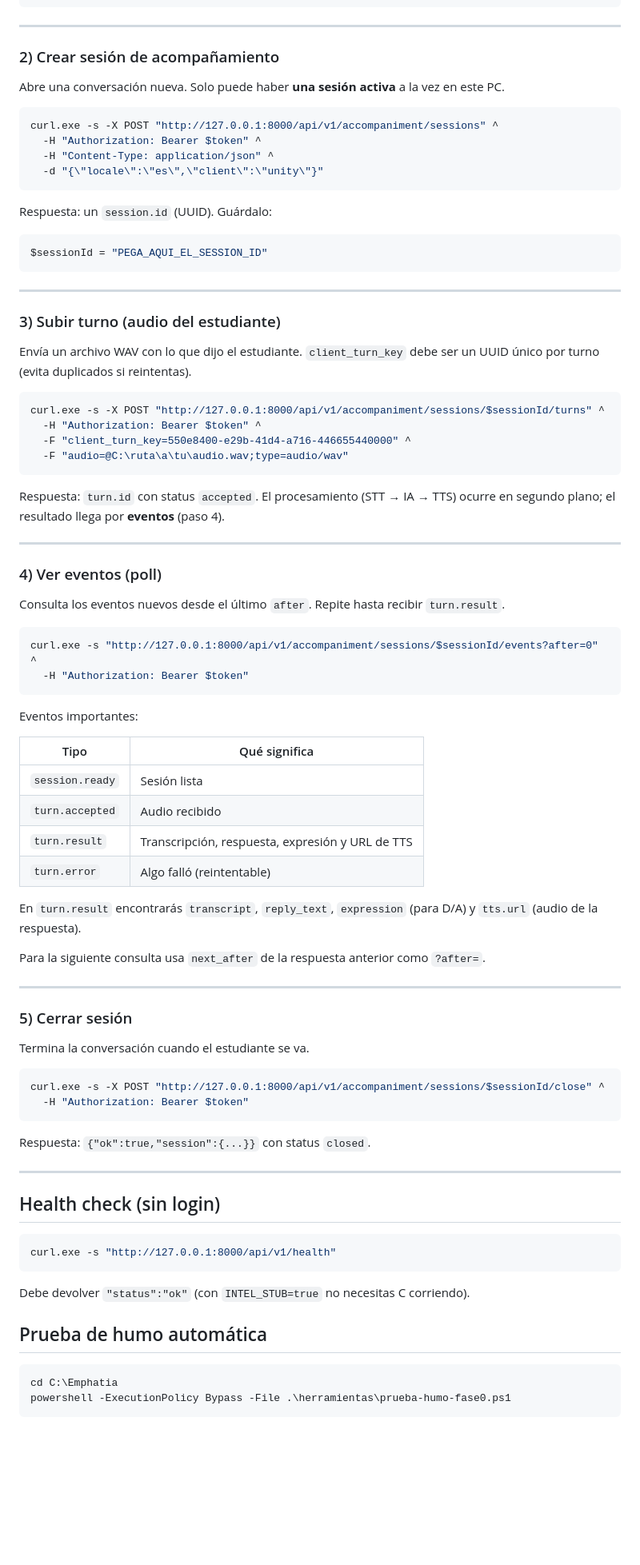
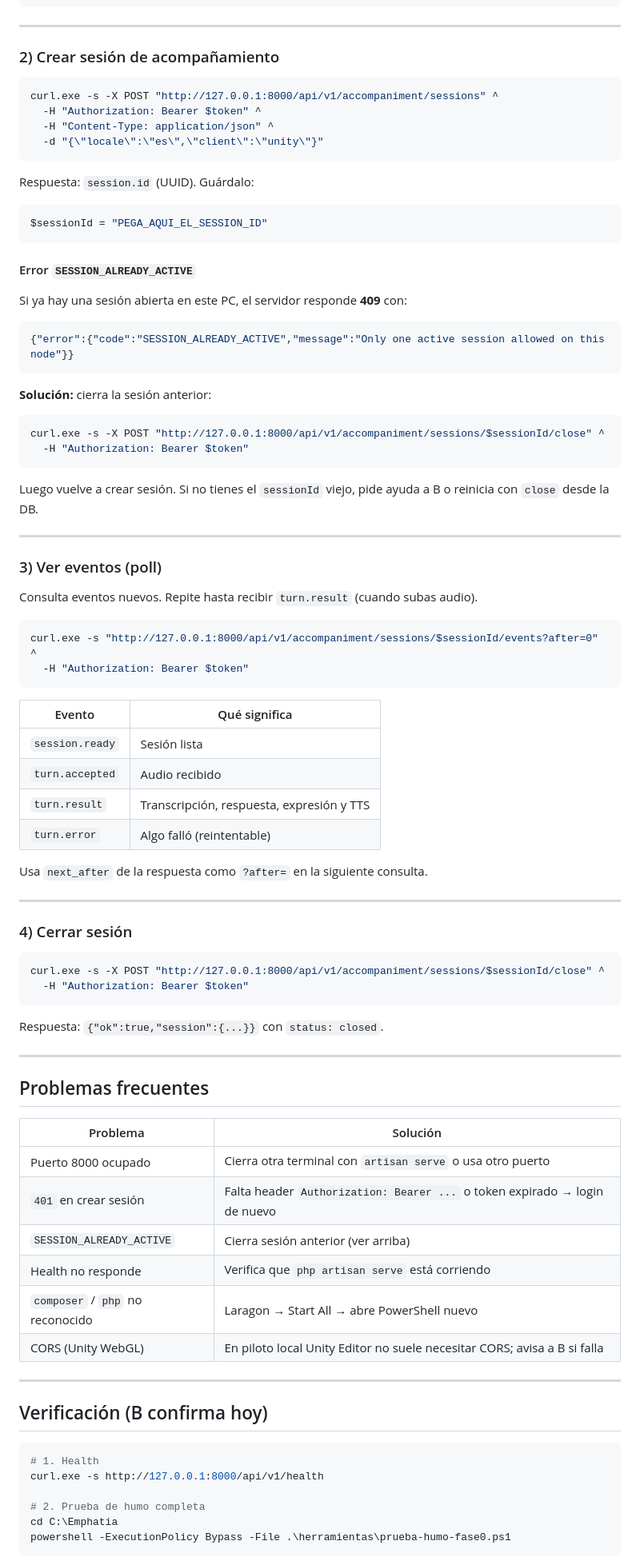
Before and after one commit to YILBER16/Emphatia, a Markdown page: backend/README.md, the part around one of its changes. Shown at 80% size. Drawn GitHub-style; blank space fills up the shorter version.

````diff
--- a/backend/README.md
+++ b/backend/README.md
@@ -53,8 +114,6 @@ $token = "PEGA_AQUI_EL_TOKEN"
 ---
 
 ### 2) Crear sesión de acompañamiento
-
-Abre una conversación nueva. Solo puede haber **una sesión activa** a la vez en este PC.
 
 ```powershell
 curl.exe -s -X POST "http://127.0.0.1:8000/api/v1/accompaniment/sessions" ^
@@ -63,77 +122,82 @@ curl.exe -s -X POST "http://127.0.0.1:8000/api/v1/accompaniment/sessions" ^
   -d "{\"locale\":\"es\",\"client\":\"unity\"}"
 ```
 
-Respuesta: un `session.id` (UUID). Guárdalo:
+Respuesta: `session.id` (UUID). Guárdalo:
 
 ```powershell
 $sessionId = "PEGA_AQUI_EL_SESSION_ID"
 ```
 
----
+#### Error `SESSION_ALREADY_ACTIVE`
 
-### 3) Subir turno (audio del estudiante)
+Si ya hay una sesión abierta en este PC, el servidor responde **409** con:
 
-Envía un archivo WAV con lo que dijo el estudiante. `client_turn_key` debe ser un UUID único por turno (evita duplicados si reintentas).
+```json
+{"error":{"code":"SESSION_ALREADY_ACTIVE","message":"Only one active session allowed on this node"}}
+```
+
+**Solución:** cierra la sesión anterior:
 
 ```powershell
-curl.exe -s -X POST "http://127.0.0.1:8000/api/v1/accompaniment/sessions/$sessionId/turns" ^
-  -H "Authorization: Bearer $token" ^
-  -F "client_turn_key=550e8400-e29b-41d4-a716-446655440000" ^
-  -F "audio=@C:\ruta\a\tu\audio.wav;type=audio/wav"
+curl.exe -s -X POST "http://127.0.0.1:8000/api/v1/accompaniment/sessions/$sessionId/close" ^
+  -H "Authorization: Bearer $token"
 ```
 
-Respuesta: `turn.id` con status `accepted`. El procesamiento (STT → IA → TTS) ocurre en segundo plano; el resultado llega por **eventos** (paso 4).
+Luego vuelve a crear sesión. Si no tienes el `sessionId` viejo, pide ayuda a B o reinicia con `close` desde la DB.
 
 ---
 
-### 4) Ver eventos (poll)
+### 3) Ver eventos (poll)
 
-Consulta los eventos nuevos desde el último `after`. Repite hasta recibir `turn.result`.
+Consulta eventos nuevos. Repite hasta recibir `turn.result` (cuando subas audio).
 
 ```powershell
 curl.exe -s "http://127.0.0.1:8000/api/v1/accompaniment/sessions/$sessionId/events?after=0" ^
   -H "Authorization: Bearer $token"
 ```
 
-Eventos importantes:
-
-| Tipo | Qué significa |
-|------|---------------|
+| Evento | Qué significa |
+|--------|---------------|
 | `session.ready` | Sesión lista |
 | `turn.accepted` | Audio recibido |
-| `turn.result` | Transcripción, respuesta, expresión y URL de TTS |
+| `turn.result` | Transcripción, respuesta, expresión y TTS |
 | `turn.error` | Algo falló (reintentable) |
 
-En `turn.result` encontrarás `transcript`, `reply_text`, `expression` (para D/A) y `tts.url` (audio de la respuesta).
-
-Para la siguiente consulta usa `next_after` de la respuesta anterior como `?after=`.
+Usa `next_after` de la respuesta como `?after=` en la siguiente consulta.
 
 ---
 
-### 5) Cerrar sesión
-
-Termina la conversación cuando el estudiante se va.
+### 4) Cerrar sesión
 
 ```powershell
 curl.exe -s -X POST "http://127.0.0.1:8000/api/v1/accompaniment/sessions/$sessionId/close" ^
   -H "Authorization: Bearer $token"
 ```
 
-Respuesta: `{"ok":true,"session":{...}}` con status `closed`.
+Respuesta: `{"ok":true,"session":{...}}` con `status: closed`.
 
 ---
 
-## Health check (sin login)
+## Problemas frecuentes
+
+| Problema | Solución |
+|----------|----------|
+| Puerto 8000 ocupado | Cierra otra terminal con `artisan serve` o usa otro puerto |
+| `401` en crear sesión | Falta header `Authorization: Bearer ...` o token expirado → login de nuevo |
+| `SESSION_ALREADY_ACTIVE` | Cierra sesión anterior (ver arriba) |
+| Health no responde | Verifica que `php artisan serve` está corriendo |
+| `composer` / `php` no reconocido | Laragon → Start All → abre PowerShell nuevo |
+| CORS (Unity WebGL) | En piloto local Unity Editor no suele necesitar CORS; avisa a B si falla |
+
+---
+
+## Verificación (B confirma hoy)
 
 ```powershell
-curl.exe -s "http://127.0.0.1:8000/api/v1/health"
-```
+# 1. Health
+curl.exe -s http://127.0.0.1:8000/api/v1/health
 
-Debe devolver `"status":"ok"` (con `INTEL_STUB=true` no necesitas C corriendo).
-
-## Prueba de humo automática
-
-```powershell
+# 2. Prueba de humo completa
 cd C:\Emphatia
 powershell -ExecutionPolicy Bypass -File .\herramientas\prueba-humo-fase0.ps1
 ```
````
Also changed, not shown: other parts of backend/README.md (+78 -7 lines).
